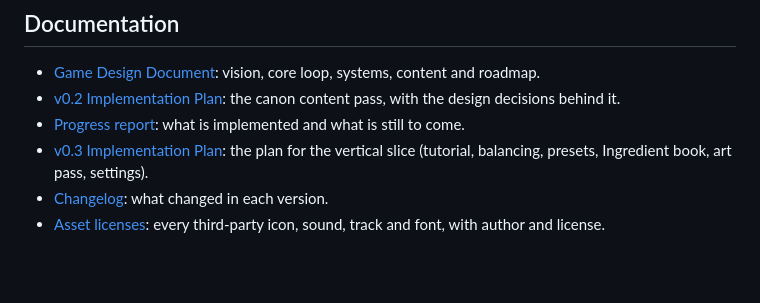
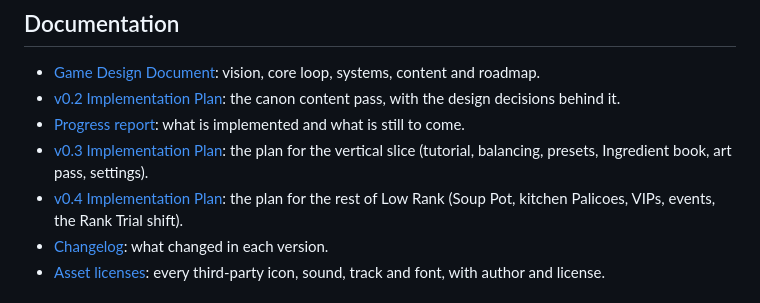
Before and after one commit to vibecoding3/mh-restaurant, a Markdown page: README.md, the part around the change. Drawn GitHub-style; blank space fills up the shorter version.

Commit message:
Add v0.4 implementation plan (rest of Low Rank, core slice)
Co-Authored-By: Claude Opus 5.5 <noreply@anthropic.com>

```diff
--- a/README.md
+++ b/README.md
@@ -74,6 +74,7 @@ Following the [GDD](docs/GDD.md), the Low Rank is polished first, then High Rank
 - [v0.2 Implementation Plan](docs/PLAN-v0.2.md): the canon content pass, with the design decisions behind it.
 - [Progress report](docs/PROGRESS.md): what is implemented and what is still to come.
 - [v0.3 Implementation Plan](docs/PLAN-v0.3.md): the plan for the vertical slice (tutorial, balancing, presets, Ingredient book, art pass, settings).
+- [v0.4 Implementation Plan](docs/PLAN-v0.4.md): the plan for the rest of Low Rank (Soup Pot, kitchen Palicoes, VIPs, events, the Rank Trial shift).
 - [Changelog](CHANGELOG.md): what changed in each version.
 - [Asset licenses](ASSETS_LICENSES.md): every third-party icon, sound, track and font, with author and license.
 
```
Also changed, not shown: docs/PLAN-v0.4.md (added, +171 -0 lines), docs/PROGRESS.md (+2 -0 lines).
